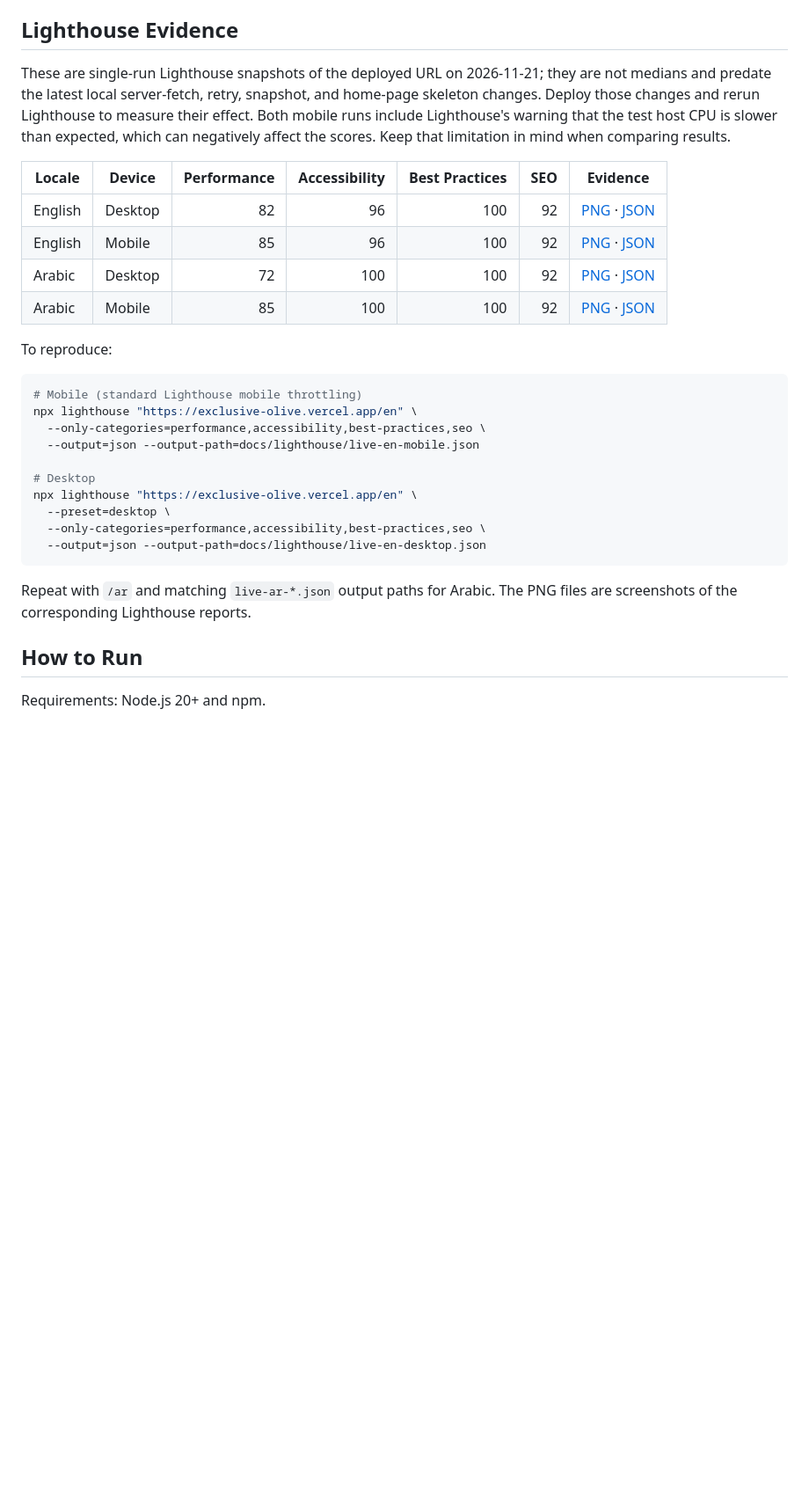
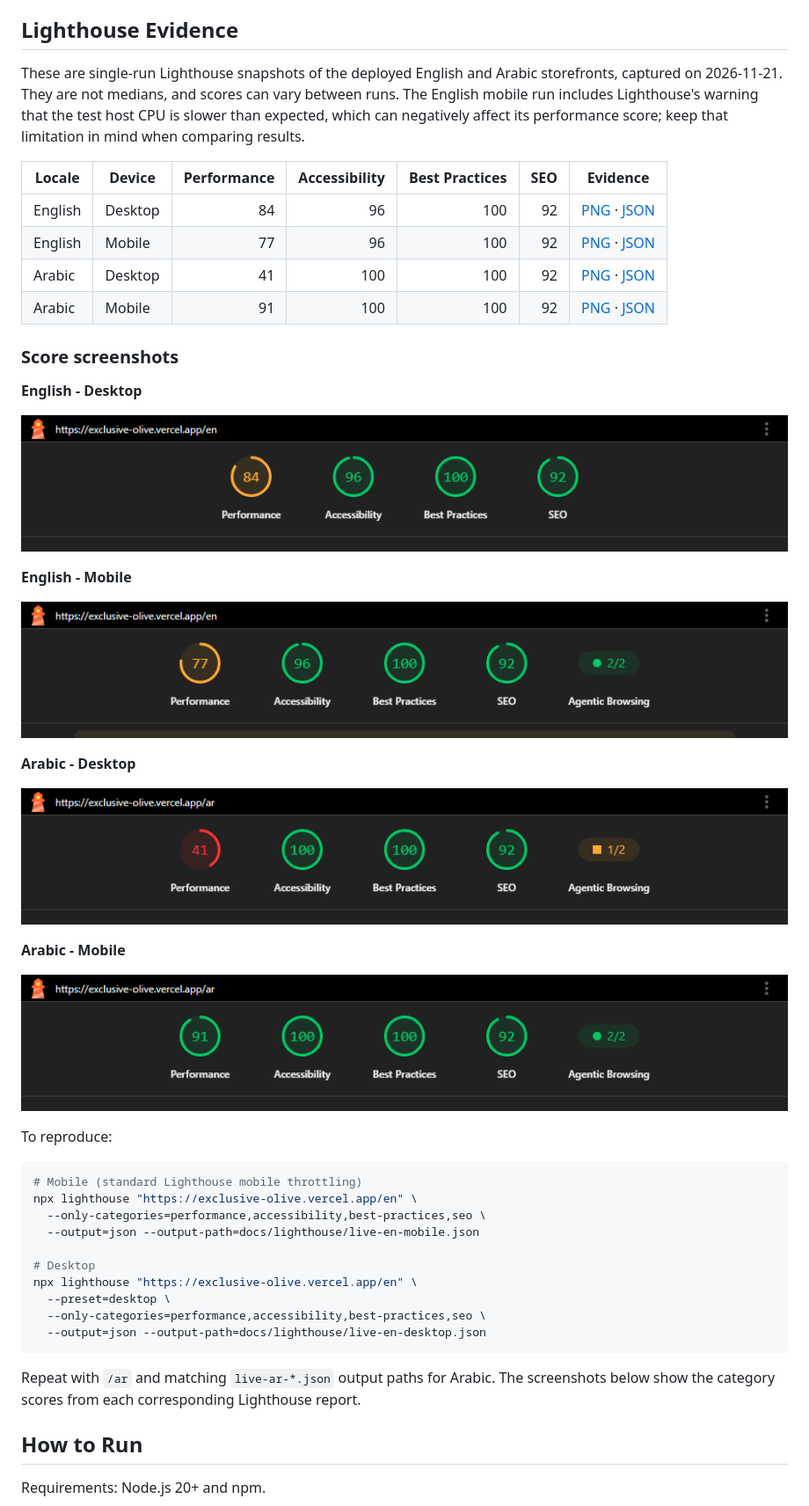
Before and after one commit to qusaideveloper2004-hub/Exclusive, a Markdown page: README.md, the part around the change. Shown at 88% size. GitHub-like rendering; pictures changed too: docs/lighthouse/final-ar-desktop-lighthouse.png, docs/lighthouse/final-ar-mobile-lighthouse.png, docs/lighthouse/final-en-desktop-lighthouse.png; blank space fills up the shorter version.

````diff
--- a/README.md
+++ b/README.md
@@ -155,14 +155,32 @@ I overlooked the "clear commit history" requirement early on, so the early histo
 
 ## Lighthouse Evidence
 
-These are single-run Lighthouse snapshots of the deployed URL on 2026-11-21; they are not medians and predate the latest local server-fetch, retry, snapshot, and home-page skeleton changes. Deploy those changes and rerun Lighthouse to measure their effect. Both mobile runs include Lighthouse's warning that the test host CPU is slower than expected, which can negatively affect the scores. Keep that limitation in mind when comparing results.
+These are single-run Lighthouse snapshots of the deployed English and Arabic storefronts, captured on 2026-11-21. They are not medians, and scores can vary between runs. The English mobile run includes Lighthouse's warning that the test host CPU is slower than expected, which can negatively affect its performance score; keep that limitation in mind when comparing results.
 
 | Locale | Device | Performance | Accessibility | Best Practices | SEO | Evidence |
 | --- | --- | ---: | ---: | ---: | ---: | --- |
-| English | Desktop | 82 | 96 | 100 | 92 | [PNG](docs/lighthouse/final-en-desktop-lighthouse.png) · [JSON](docs/lighthouse/live-en-desktop.json) |
-| English | Mobile | 85 | 96 | 100 | 92 | [PNG](docs/lighthouse/final-en-mobile-lighthouse.png) · [JSON](docs/lighthouse/live-en-mobile.json) |
-| Arabic | Desktop | 72 | 100 | 100 | 92 | [PNG](docs/lighthouse/final-ar-desktop-lighthouse.png) · [JSON](docs/lighthouse/live-ar-desktop.json) |
-| Arabic | Mobile | 85 | 100 | 100 | 92 | [PNG](docs/lighthouse/final-ar-mobile-lighthouse.png) · [JSON](docs/lighthouse/live-ar-mobile.json) |
+| English | Desktop | 84 | 96 | 100 | 92 | [PNG](docs/lighthouse/final-en-desktop-lighthouse.png) · [JSON](docs/lighthouse/live-en-desktop.json) |
+| English | Mobile | 77 | 96 | 100 | 92 | [PNG](docs/lighthouse/final-en-mobile-lighthouse.png) · [JSON](docs/lighthouse/live-en-mobile.json) |
+| Arabic | Desktop | 41 | 100 | 100 | 92 | [PNG](docs/lighthouse/final-ar-desktop-lighthouse.png) · [JSON](docs/lighthouse/live-ar-desktop.json) |
+| Arabic | Mobile | 91 | 100 | 100 | 92 | [PNG](docs/lighthouse/final-ar-mobile-lighthouse.png) · [JSON](docs/lighthouse/live-ar-mobile.json) |
+
+### Score screenshots
+
+**English - Desktop**
+
+![English desktop Lighthouse scores](docs/lighthouse/final-en-desktop-lighthouse.png)
+
+**English - Mobile**
+
+![English mobile Lighthouse scores](docs/lighthouse/final-en-mobile-lighthouse.png)
+
+**Arabic - Desktop**
+
+![Arabic desktop Lighthouse scores](docs/lighthouse/final-ar-desktop-lighthouse.png)
+
+**Arabic - Mobile**
+
+![Arabic mobile Lighthouse scores](docs/lighthouse/final-ar-mobile-lighthouse.png)
 
 To reproduce:
 
@@ -179,7 +197,7 @@ npx lighthouse "https://exclusive-olive.vercel.app/en" \
   --output=json --output-path=docs/lighthouse/live-en-desktop.json
 ```
 
-Repeat with `/ar` and matching `live-ar-*.json` output paths for Arabic. The PNG files are screenshots of the corresponding Lighthouse reports.
+Repeat with `/ar` and matching `live-ar-*.json` output paths for Arabic. The screenshots below show the category scores from each corresponding Lighthouse report.
 
 ## How to Run
 
````
Also changed, not shown: 9 other files.
